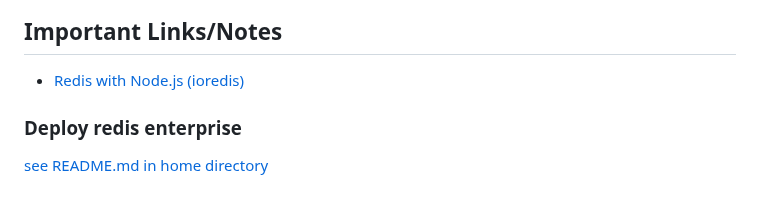
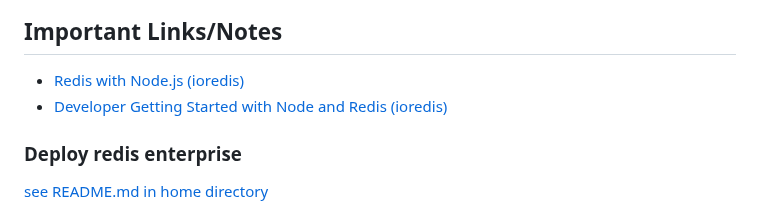
Before and after one commit to jphaugla/redisSentinel, a Markdown page: ioredis/README.md, the part around the change. Drawn GitHub-style.

Commit message:
add ioredis

```diff
--- a/ioredis/README.md
+++ b/ioredis/README.md
@@ -3,6 +3,7 @@
 
 ## Important Links/Notes
 - [Redis with Node.js (ioredis)](https://docs.redis.com/latest/rs/references/client_references/client_ioredis/)
+- [Developer Getting Started with Node and Redis (ioredis)](https://developer.redis.com/develop/node/gettingstarted/)
 
 ### Deploy redis enterprise
 [see README.md in home directory](../README.md)
```
